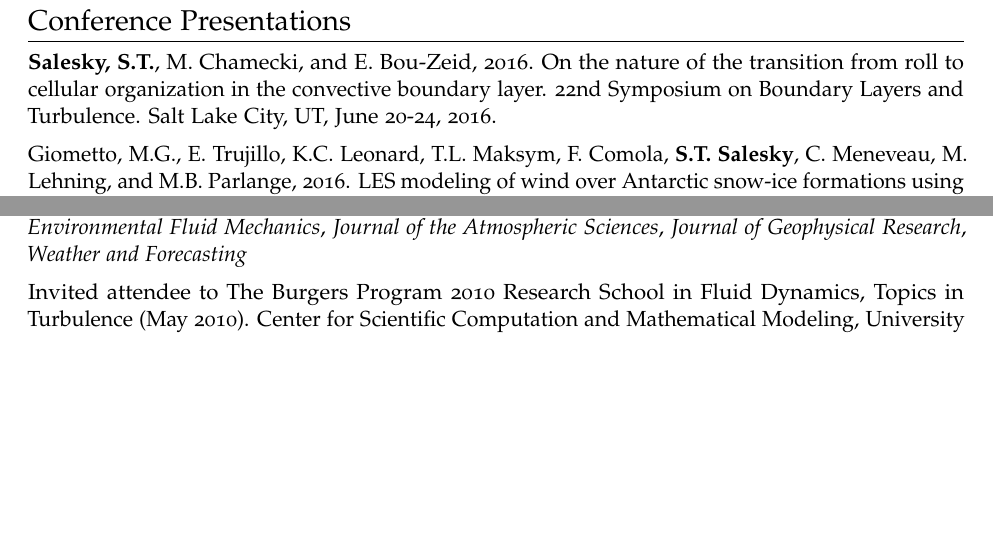
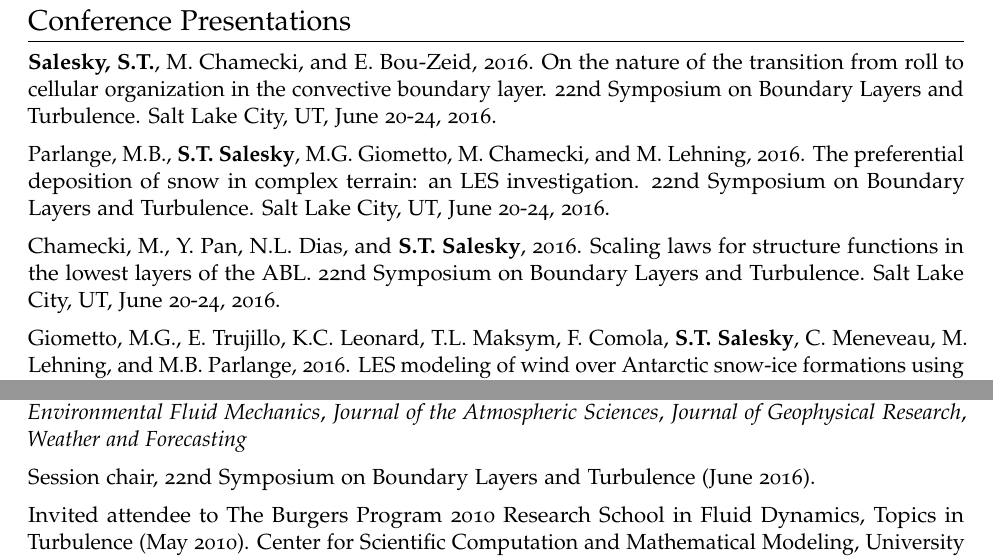
Before and after one commit to ssalesky/CV, a LaTeX CV (salesky_cv.tex): two parts of pages 3 and 4 of 4, joined at a grey line, cut so that both start at the same text, the shorter picture padded with empty space. Compiled offline with pdfLaTeX.

Commit message:
Update CV

```diff
--- a/salesky_cv.tex
+++ b/salesky_cv.tex
@@ -189,20 +189,19 @@ April 29, 2016.
 
 % ---------------------------------------------
 
-
-% Parlange, M.B., \textbf{S.T. Salesky}, M.G. Giometto, M. Chamecki, and M.
-% Lehning, 2016.  The preferential deposition of snow in complex terrain: an LES
-% investigation.  22nd Symposium on Boundary Layers and Turbulence. Salt Lake
-% City, UT, June 20-24, 2016.
-
-% Chamecki, M., Y. Pan, N.L. Dias, and \textbf{S.T. Salesky}, 2016. Scaling laws for
-% structure functions in the lowest layers of the ABL.  22nd Symposium on
-% Boundary Layers and Turbulence. Salt Lake City, UT, June 20-24, 2016.
-
 \textbf{Salesky, S.T.}, M. Chamecki, and E. Bou-Zeid, 2016. On the nature of the
 transition from roll to cellular organization in the convective boundary layer.
 22nd Symposium on Boundary Layers and Turbulence. Salt Lake City, UT, June
 20-24, 2016.
+
+Parlange, M.B., \textbf{S.T. Salesky}, M.G. Giometto, M. Chamecki, and M.
+Lehning, 2016.  The preferential deposition of snow in complex terrain: an LES
+investigation.  22nd Symposium on Boundary Layers and Turbulence. Salt Lake
+City, UT, June 20-24, 2016.
+
+Chamecki, M., Y. Pan, N.L. Dias, and \textbf{S.T. Salesky}, 2016. Scaling laws for
+structure functions in the lowest layers of the ABL.  22nd Symposium on
+Boundary Layers and Turbulence. Salt Lake City, UT, June 20-24, 2016.
 
 Giometto, M.G., E. Trujillo, K.C. Leonard, T.L. Maksym, F. Comola, \textbf{S.T.
   Salesky}, C. Meneveau, M. Lehning, and M.B. Parlange, 2016.  LES modeling of
@@ -273,7 +272,7 @@ Reviewer of manuscripts for \textit{Advances in Water Resources},
 \textit{Environmental Fluid Mechanics}, \textit{Journal of the Atmospheric
   Sciences}, \textit{Journal of Geophysical Research}, \textit{Weather and Forecasting}
 
-% Session chair, 22nd Symposium on Boundary Layers and Turbulence (June 2016).
+Session chair, 22nd Symposium on Boundary Layers and Turbulence (June 2016).
 
 Invited attendee to The Burgers Program 2010 Research School in Fluid Dynamics, Topics in Turbulence (May 2010).
 Center for Scientific Computation and Mathematical Modeling, University of Maryland, College Park, MD
```
Also changed, not shown: salesky_cv.pdf.
